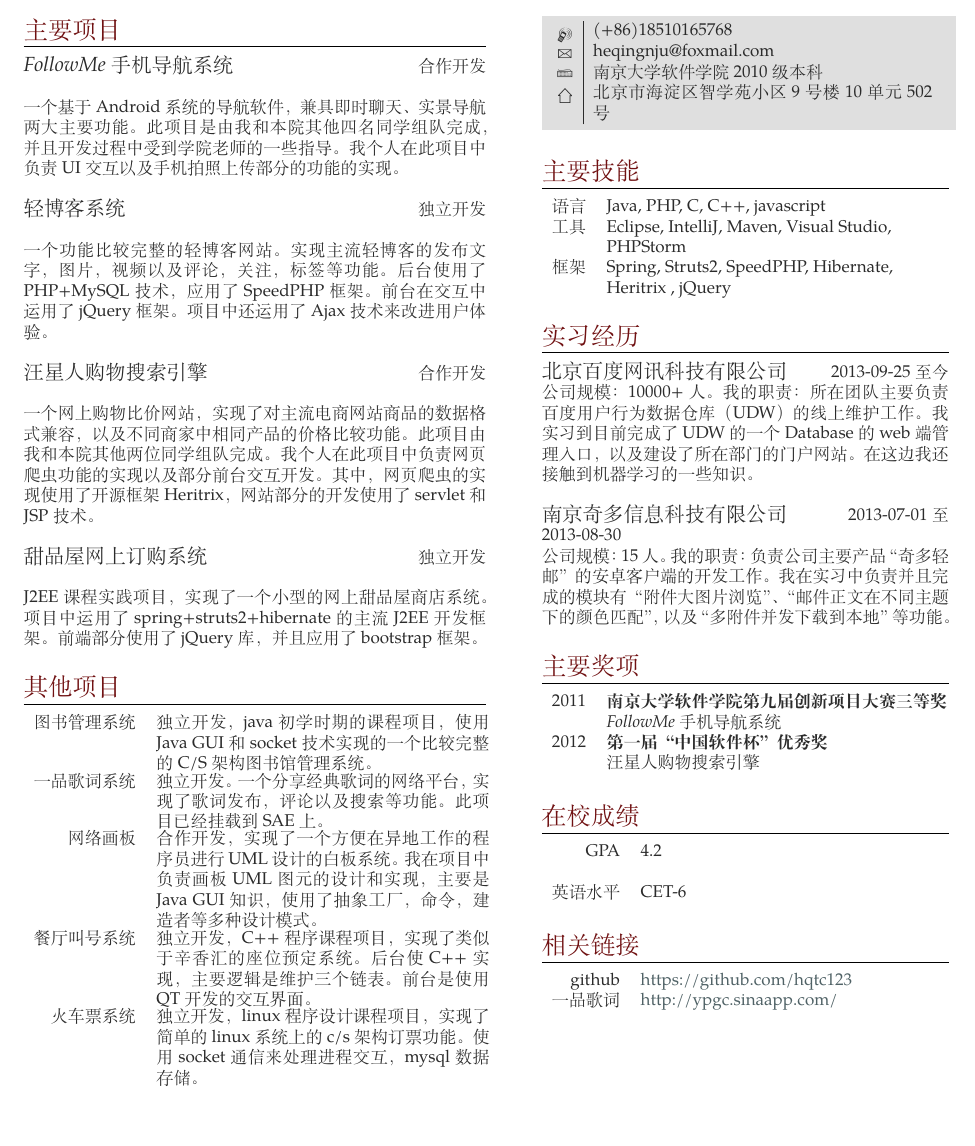
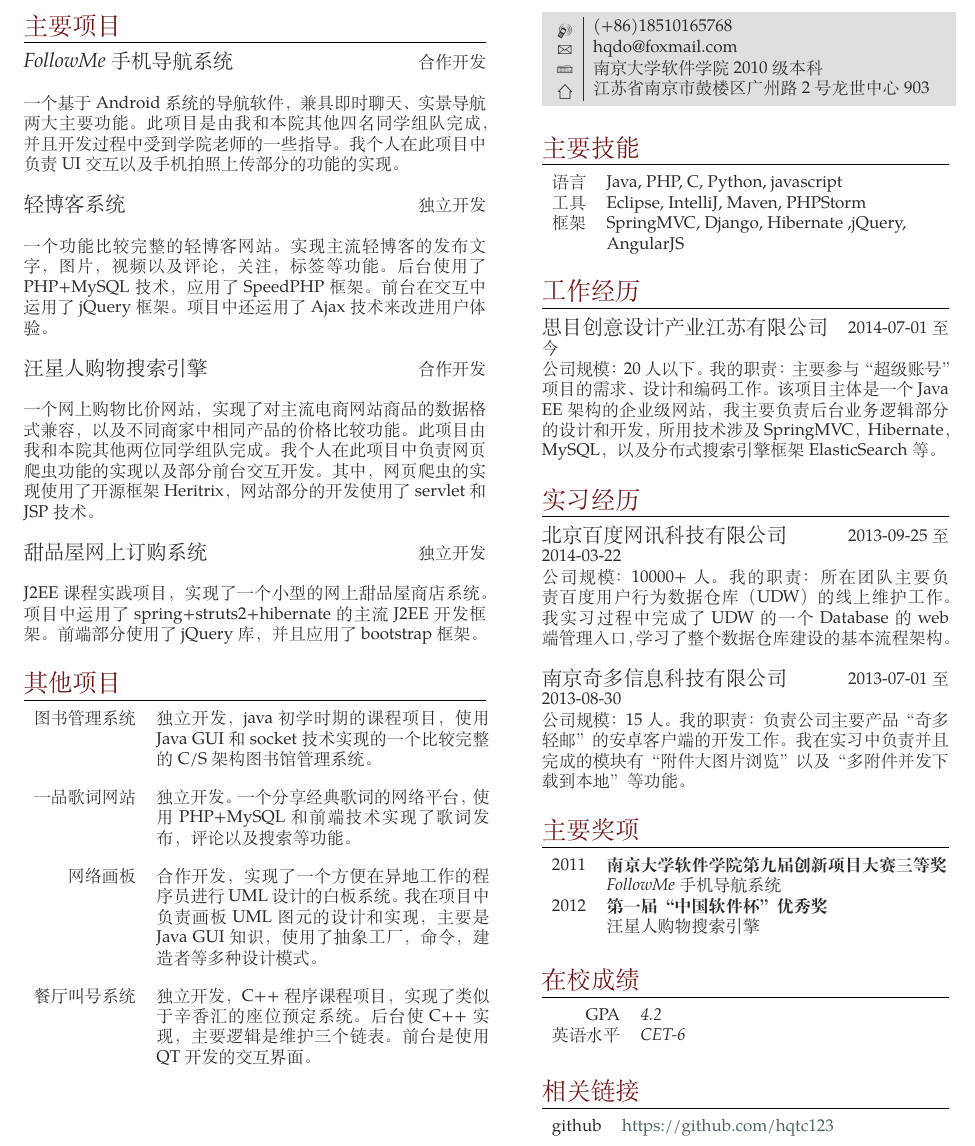
Before and after one commit to hqtc123/resume, a LaTeX CV (resume.tex): part of the page before the commit and part of page 2 of 2 after it, cut so that both start at the same text, the shorter picture padded with empty space. Compiled offline with XeLaTeX; a missing font is replaced by an installed copy or a similar font.

Commit message:
update Chinese resume

```diff
--- a/resume.tex
+++ b/resume.tex
@@ -139,12 +139,14 @@
      比较完整的C/S架构图书馆管理系统。
      \end{minipage}
      \\
-     一品歌词系统 &
+	\\
+     一品歌词网站 &
      \begin{minipage}[t]{0.72\textwidth}
      独立开发。一个分享经典歌词的网络
-     平台，实现了歌词发布，评论以及搜索
-     等功能。此项目已经挂载到SAE上。
+     平台，使用PHP+MySQL和前端技术实现了歌词发布，评论以及搜索
+     等功能。
      \end{minipage}
+	\\
      \\
      网络画板     &
      \begin{minipage}[t]{0.72\textwidth}
@@ -156,14 +158,10 @@
      工厂，命令，建造者等多种设计模式。
      \end{minipage}
      \\
+	\\
      餐厅叫号系统 &
      \begin{minipage}[t]{0.72\textwidth}
      独立开发，C++程序课程项目，实现了类似于辛香汇的座位预定系统。后台使C++实现，主要逻辑是维护三个链表。前台是使用QT开发的交互界面。
-     \end{minipage}
-     \\
-     火车票系统   &
-     \begin{minipage}[t]{0.72\textwidth}
-     独立开发，linux程序设计课程项目，实现了简单的linux系统上的c/s架构订票功能。使用socket通信来处理进程交互，mysql数据存储。
      \end{minipage}
 \end{tabular}
 %----------------------------------------------------------------------------------------
@@ -179,9 +177,9 @@
 \colorbox{shade}{\textcolor{text1}{
 \begin{tabular}{c|p{7cm}}
 \raisebox{-3pt}{\Mobilefone} &  (+86)18510165768 \\ % Phone number
-\raisebox{-1pt}{\Letter} & heqingnju@foxmail.com \\ % Email address
-\Keyboard & 南京大学 软件学院 2010级本科 \\ % Website
-\raisebox{-4pt}{\textifsymbol{18}} & 北京市海淀区智学苑小区9号楼10单元502号 \\ % Address
+\raisebox{-1pt}{\Letter} & hqdo@foxmail.com \\ % Email address
+\Keyboard & 南京大学 软件学院 2010级 本科 \\ % Education
+\raisebox{-4pt}{\textifsymbol{18}} & 江苏省南京市鼓楼区广州路2号龙世中心903 \\ % Address
 \end{tabular}
 }
 }\\[10pt]
@@ -195,28 +193,38 @@
 
 \begin{tabular}{rl}
 语言
-& Java, PHP, C, C++, javascript\\
+& Java, PHP, C, Python, javascript\\
 工具
-& Eclipse, IntelliJ, Maven, Visual Studio,\\
-& PHPStorm\\
+& Eclipse, IntelliJ, Maven, PHPStorm\\
 框架
-& Spring, Struts2, SpeedPHP, Hibernate,\\
-& Heritrix , jQuery\\
-& \\
+& SpringMVC, Django, Hibernate ,jQuery,\\
+& AngularJS\\
+\\
 \end{tabular}
 
-\section{实习经历}
+%----------------------------------------------------------------------------------------
+%	WORK EXPERIENCE
+%----------------------------------------------------------------------------------------
+
+\section{工作经历}
+
+{\large \textit{思目创意设计产业江苏有限公司}} \hfill  \hfill {\textsc{2014-07-01至今}}
+
+\normalsize{公司规模：20人以下。我的职责：主要参与“超级账号”项目的需求、设计和编码工作。该项目主体是一个Java EE架构的企业级网站，我主要负责后台业务逻辑部分的设计和开发，所用技术涉及SpringMVC，Hibernate，MySQL，以及分布式搜索引擎框架ElasticSearch等。}\\
+
 
 %------------------------------------------------
 % INTERN EXPERIENCE 1
 %------------------------------------------------
 
-{\large \textit{北京百度网讯科技有限公司}} \hfill  \hfill {\textsc{2013-09-25至今}}
+\section{实习经历}
 
-\normalsize{公司规模：10000+人。我的职责：所在团队主要负责百度用户行为数据仓库（UDW）的线上维护工作。我实习到目前完成了UDW的一个Database的web端管理入口，以及建设了所在部门的门户网站。在这边我还接触到机器学习的一些知识。}\\\\
+{\large \textit{北京百度网讯科技有限公司}} \hfill  \hfill {\textsc{2013-09-25至2014-03-22}}
+
+\normalsize{公司规模：10000+人。我的职责：所在团队主要负责百度用户行为数据仓库（UDW）的线上维护工作。我实习过程中完成了UDW的一个Database的web端管理入口，学习了整个数据仓库建设的基本流程架构。}\\\\
 {\large \textit{南京奇多信息科技有限公司}} \hfill  \hfill {\textsc{2013-07-01至2013-08-30}}
 
-\normalsize{公司规模：15人。我的职责：负责公司主要产品“奇多轻邮”的安卓客户端的开发工作。我在实习中负责并且完成的模块有“附件大图片浏览”、“邮件正文在不同主题下的颜色匹配”，以及“多附件并发下载到本地”等功能。}\\
+\normalsize{公司规模：15人。我的职责：负责公司主要产品“奇多轻邮”的安卓客户端的开发工作。我在实习中负责并且完成的模块有“附件大图片浏览”以及“多附件并发下载到本地”等功能。}\\
 
 %----------------------------------------------------------------------------------------
 %	AWARDS
@@ -245,11 +253,9 @@
 
 \begin{tabular}{rl}
 
-\textsc{GPA}
-& 4.2
-& \\
-\textsc{英语水平}
-& CET-6
+GPA & \textit{4.2}\\
+
+英语水平 & \textit{CET-6}\\
 
 \end{tabular}\\[10pt]
 
@@ -262,9 +268,6 @@
 \begin{tabular}{rl}
 github
 & \href{https://github.com/hqtc123}{https://github.com/hqtc123} \\
-\textsc{一品歌词}
-& \href{http://ypgc.sinaapp.com/}{http://ypgc.sinaapp.com/} \\
-& \\
 \end{tabular}\\[10pt]
 
 %----------------------------------------------------------------------------------------
```
Also changed, not shown: resume.pdf (added), with_portrait.pdf (deleted), 贺庆的简历.pdf (deleted).
